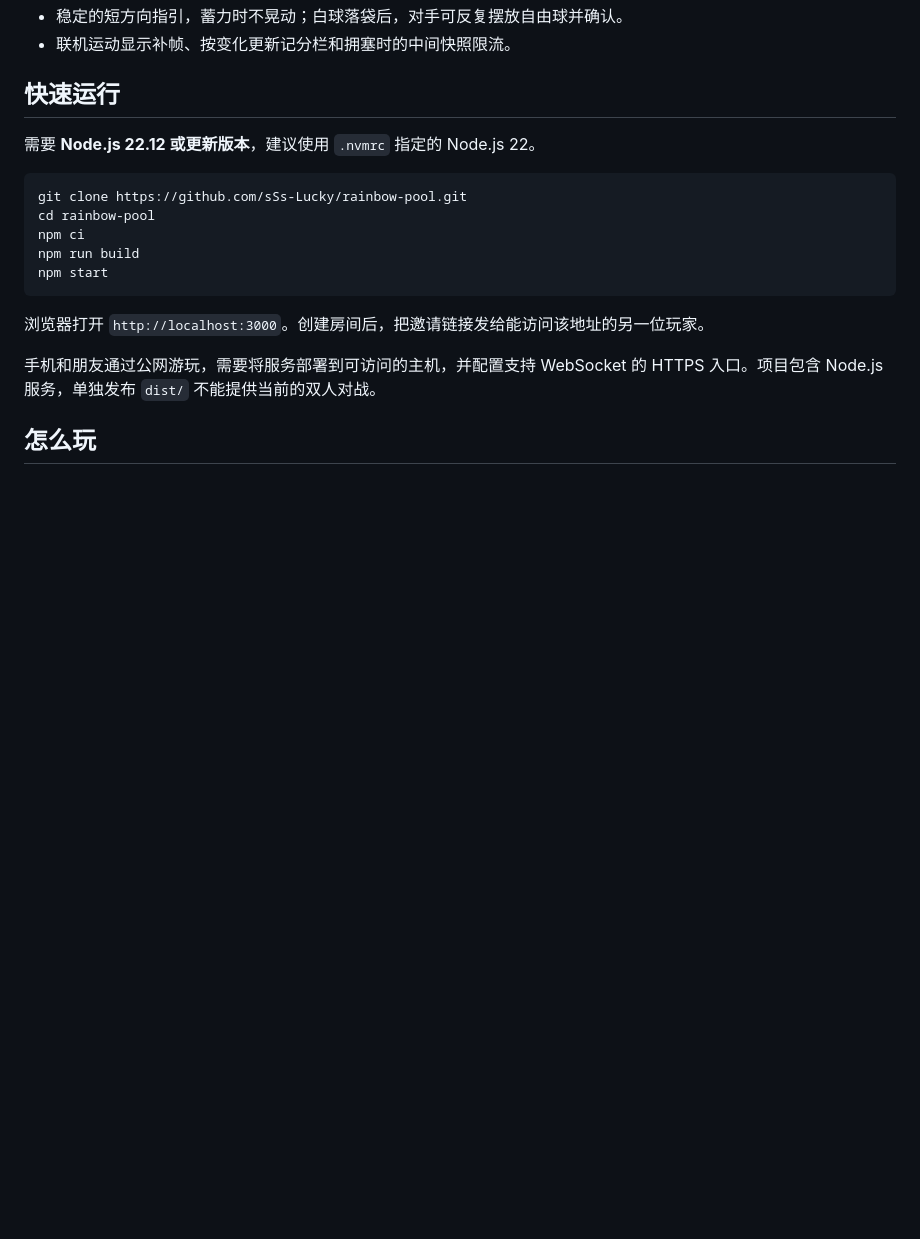
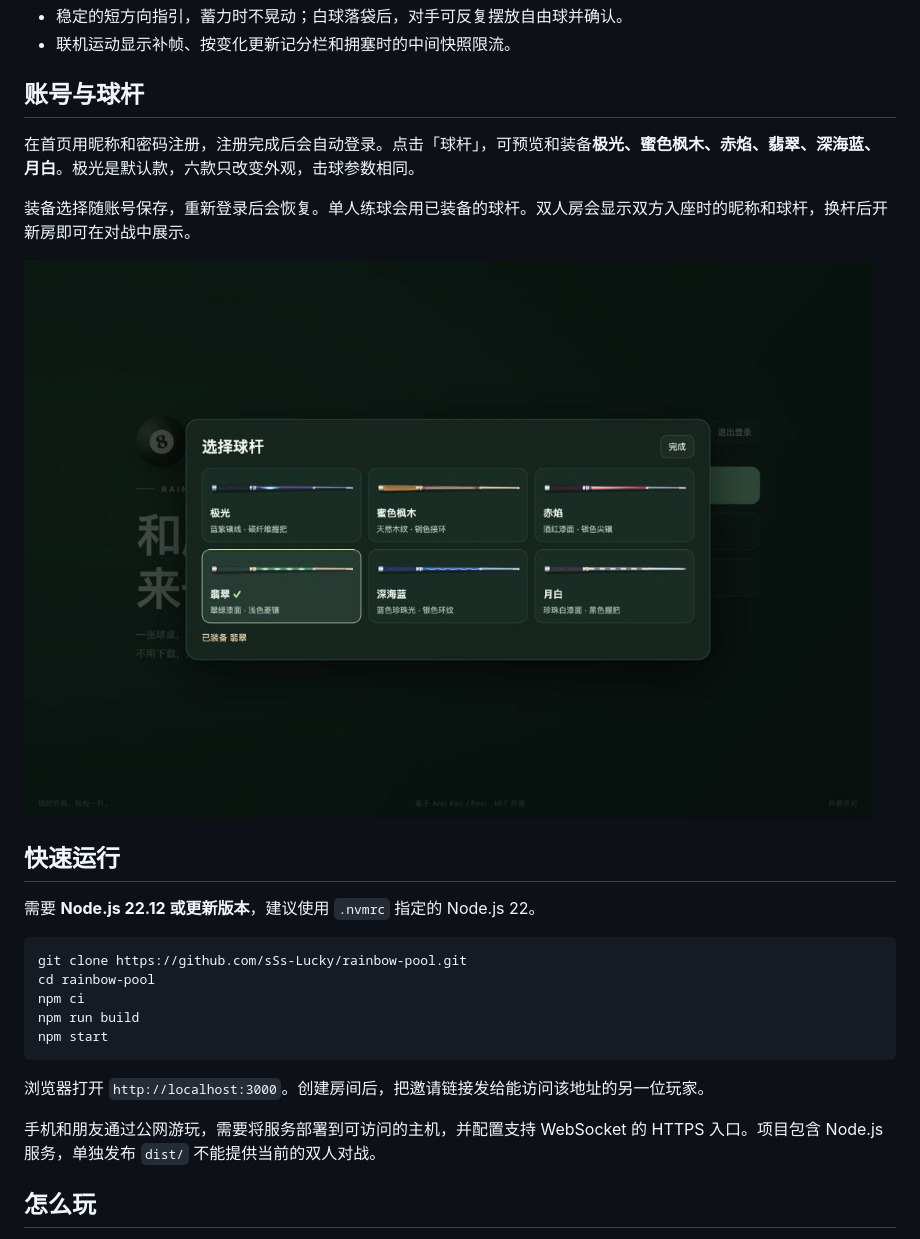
Before and after one commit to sSs-Lucky/rainbow-pool, a Markdown page: README.md, the part around one of its changes. Drawn GitHub-style; pictures changed too: docs/cue-catalog.jpg (added); blank space fills up the shorter version.

```diff
--- a/README.md
+++ b/README.md
@@ -21,5 +19,13 @@
 - 稳定的短方向指引，蓄力时不晃动；白球落袋后，对手可反复摆放自由球并确认。
 - 联机运动显示补帧、按变化更新记分栏和拥塞时的中间快照限流。
+
+## 账号与球杆
+
+在首页用昵称和密码注册，注册完成后会自动登录。点击「球杆」，可预览和装备**极光、蜜色枫木、赤焰、翡翠、深海蓝、月白**。极光是默认款，六款只改变外观，击球参数相同。
+
+装备选择随账号保存，重新登录后会恢复。单人练球会用已装备的球杆。双人房会显示双方入座时的昵称和球杆，换杆后开新房即可在对战中展示。
+
+![六款球杆的预览与装备面板，翡翠已选中](docs/cue-catalog.jpg)
 
 ## 快速运行
 
```
Also changed, not shown: other parts of README.md (+16 -10 lines), docs/gameplay.jpg.
